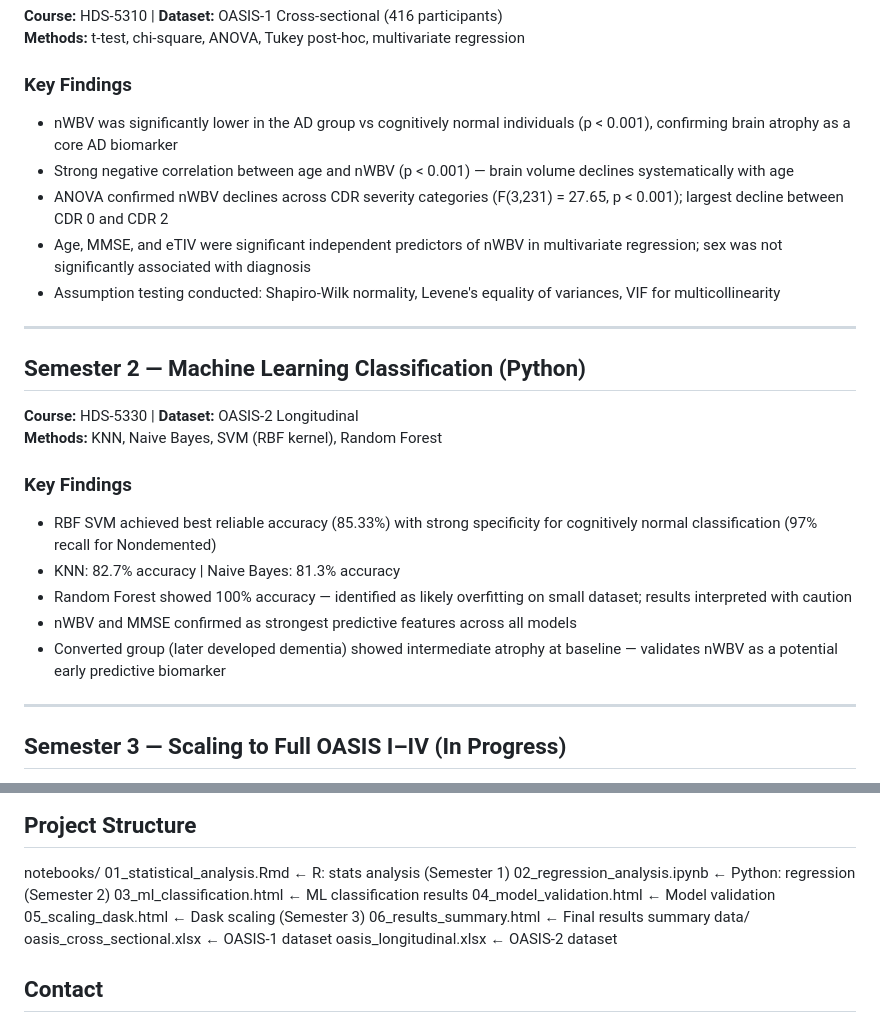
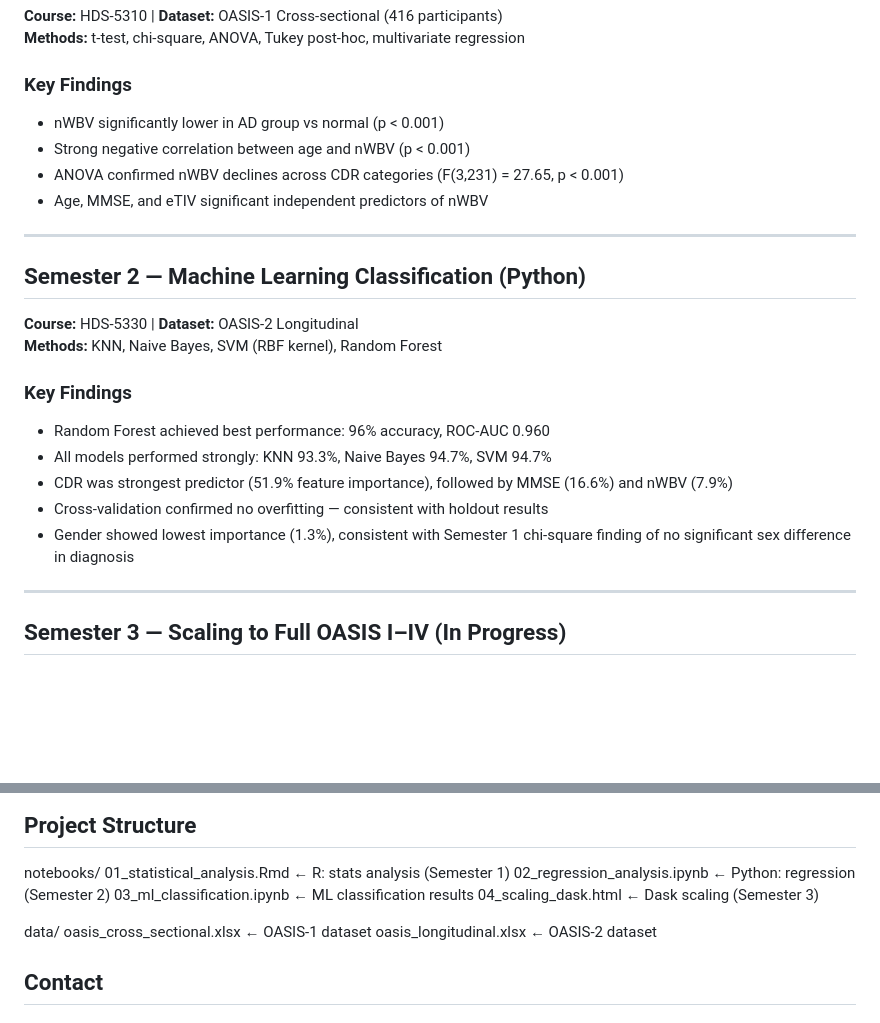
Before and after one commit to nikhithachaparla/Alzheimer-s-Disease-Progression--OASIS, a Markdown page: README.md, 2 parts joined by grey strips. Drawn GitHub-style; blank space fills up the shorter version.

```diff
--- a/README.md
+++ b/README.md
@@ -20,16 +20,11 @@ dementia progression in a real-world longitudinal cohort?
 **Methods:** t-test, chi-square, ANOVA, Tukey post-hoc, multivariate regression
 
 ### Key Findings
-- nWBV was significantly lower in the AD group vs cognitively normal
-  individuals (p < 0.001), confirming brain atrophy as a core AD biomarker
-- Strong negative correlation between age and nWBV (p < 0.001) — brain
-  volume declines systematically with age
-- ANOVA confirmed nWBV declines across CDR severity categories
-  (F(3,231) = 27.65, p < 0.001); largest decline between CDR 0 and CDR 2
-- Age, MMSE, and eTIV were significant independent predictors of nWBV
-  in multivariate regression; sex was not significantly associated with diagnosis
-- Assumption testing conducted: Shapiro-Wilk normality, Levene's equality
-  of variances, VIF for multicollinearity
+- nWBV significantly lower in AD group vs normal (p < 0.001)
+- Strong negative correlation between age and nWBV (p < 0.001)
+- ANOVA confirmed nWBV declines across CDR categories
+  (F(3,231) = 27.65, p < 0.001)
+- Age, MMSE, and eTIV significant independent predictors of nWBV
 
 ---
 
@@ -38,15 +33,13 @@ dementia progression in a real-world longitudinal cohort?
 **Methods:** KNN, Naive Bayes, SVM (RBF kernel), Random Forest
 
 ### Key Findings
-- RBF SVM achieved best reliable accuracy (85.33%) with strong specificity
-  for cognitively normal classification (97% recall for Nondemented)
-- KNN: 82.7% accuracy | Naive Bayes: 81.3% accuracy
-- Random Forest showed 100% accuracy — identified as likely overfitting
-  on small dataset; results interpreted with caution
-- nWBV and MMSE confirmed as strongest predictive features across all models
-- Converted group (later developed dementia) showed intermediate atrophy
-  at baseline — validates nWBV as a potential early predictive biomarker
-
+- Random Forest achieved best performance: 96% accuracy, ROC-AUC 0.960
+- All models performed strongly: KNN 93.3%, Naive Bayes 94.7%, SVM 94.7%
+- CDR was strongest predictor (51.9% feature importance), followed by
+  MMSE (16.6%) and nWBV (7.9%)
+- Cross-validation confirmed no overfitting — consistent with holdout results
+- Gender showed lowest importance (1.3%), consistent with Semester 1
+  chi-square finding of no significant sex difference in diagnosis
 ---
 
 ## Semester 3 — Scaling to Full OASIS I–IV (In Progress)
@@ -83,10 +76,9 @@ Saint Louis University
 notebooks/
 01_statistical_analysis.Rmd     ← R: stats analysis (Semester 1)
 02_regression_analysis.ipynb    ← Python: regression (Semester 2)
-03_ml_classification.html       ← ML classification results
-04_model_validation.html        ← Model validation
-05_scaling_dask.html            ← Dask scaling (Semester 3)
-06_results_summary.html         ← Final results summary
+03_ml_classification.ipynb      ← ML classification results
+04_scaling_dask.html            ← Dask scaling (Semester 3)
+
 data/
 oasis_cross_sectional.xlsx      ← OASIS-1 dataset
 oasis_longitudinal.xlsx         ← OASIS-2 dataset
```
